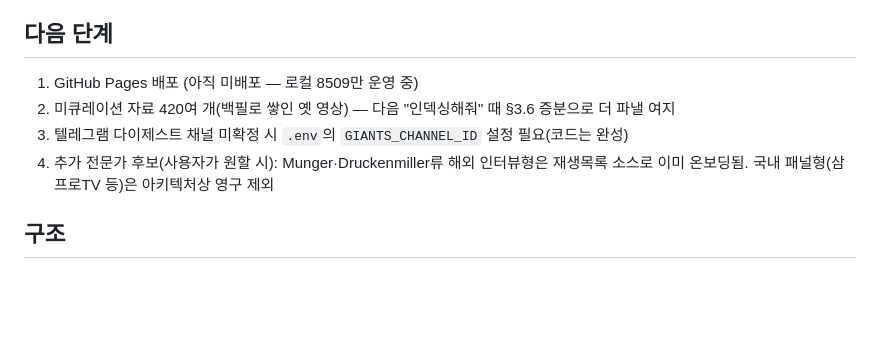
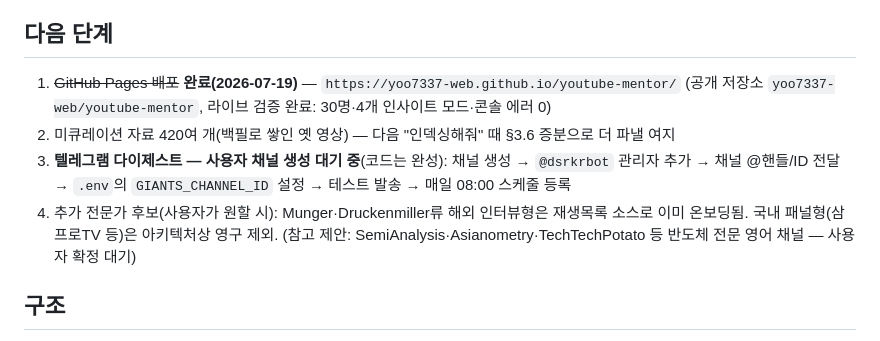
Before and after one commit to yoo7337-web/youtube-mentor, a Markdown page: CLAUDE.md, the part around the change. Drawn GitHub-style; blank space fills up the shorter version.

```diff
--- a/CLAUDE.md
+++ b/CLAUDE.md
@@ -38,10 +38,10 @@
 - **백업**: git 저장소(주간 자동 커밋). 브라우저 데이터(분류·상담일지·메모)는 📓개발일지 모달의 💾 내보내기/복원 버튼
 
 ## 다음 단계
-1. GitHub Pages 배포 (아직 미배포 — 로컬 8509만 운영 중)
+1. ~~GitHub Pages 배포~~ **완료(2026-07-19)** — `https://yoo7337-web.github.io/youtube-mentor/` (공개 저장소 `yoo7337-web/youtube-mentor`, 라이브 검증 완료: 30명·4개 인사이트 모드·콘솔 에러 0)
 2. 미큐레이션 자료 420여 개(백필로 쌓인 옛 영상) — 다음 "인덱싱해줘" 때 §3.6 증분으로 더 파낼 여지
-3. 텔레그램 다이제스트 채널 미확정 시 `.env`의 `GIANTS_CHANNEL_ID` 설정 필요(코드는 완성)
-4. 추가 전문가 후보(사용자가 원할 시): Munger·Druckenmiller류 해외 인터뷰형은 재생목록 소스로 이미 온보딩됨. 국내 패널형(삼프로TV 등)은 아키텍처상 영구 제외
+3. **텔레그램 다이제스트 — 사용자 채널 생성 대기 중**(코드는 완성): 채널 생성 → `@dsrkrbot` 관리자 추가 → 채널 @핸들/ID 전달 → `.env`의 `GIANTS_CHANNEL_ID` 설정 → 테스트 발송 → 매일 08:00 스케줄 등록
+4. 추가 전문가 후보(사용자가 원할 시): Munger·Druckenmiller류 해외 인터뷰형은 재생목록 소스로 이미 온보딩됨. 국내 패널형(삼프로TV 등)은 아키텍처상 영구 제외. (참고 제안: SemiAnalysis·Asianometry·TechTechPotato 등 반도체 전문 영어 채널 — 사용자 확정 대기)
 
 ## 구조
 - `personas/*.yaml` — 전문가 정의(채널·말투·가드레일·**intro** 소개문구 2~3줄, 선택 `documents:` 문서 소스 주석). 새 인물 추가 시 `intro:` 필수(카드에 표시됨). build가 intro→pack→manifest로 전파
```
Also changed, not shown: README.md (+2 -1 lines).
